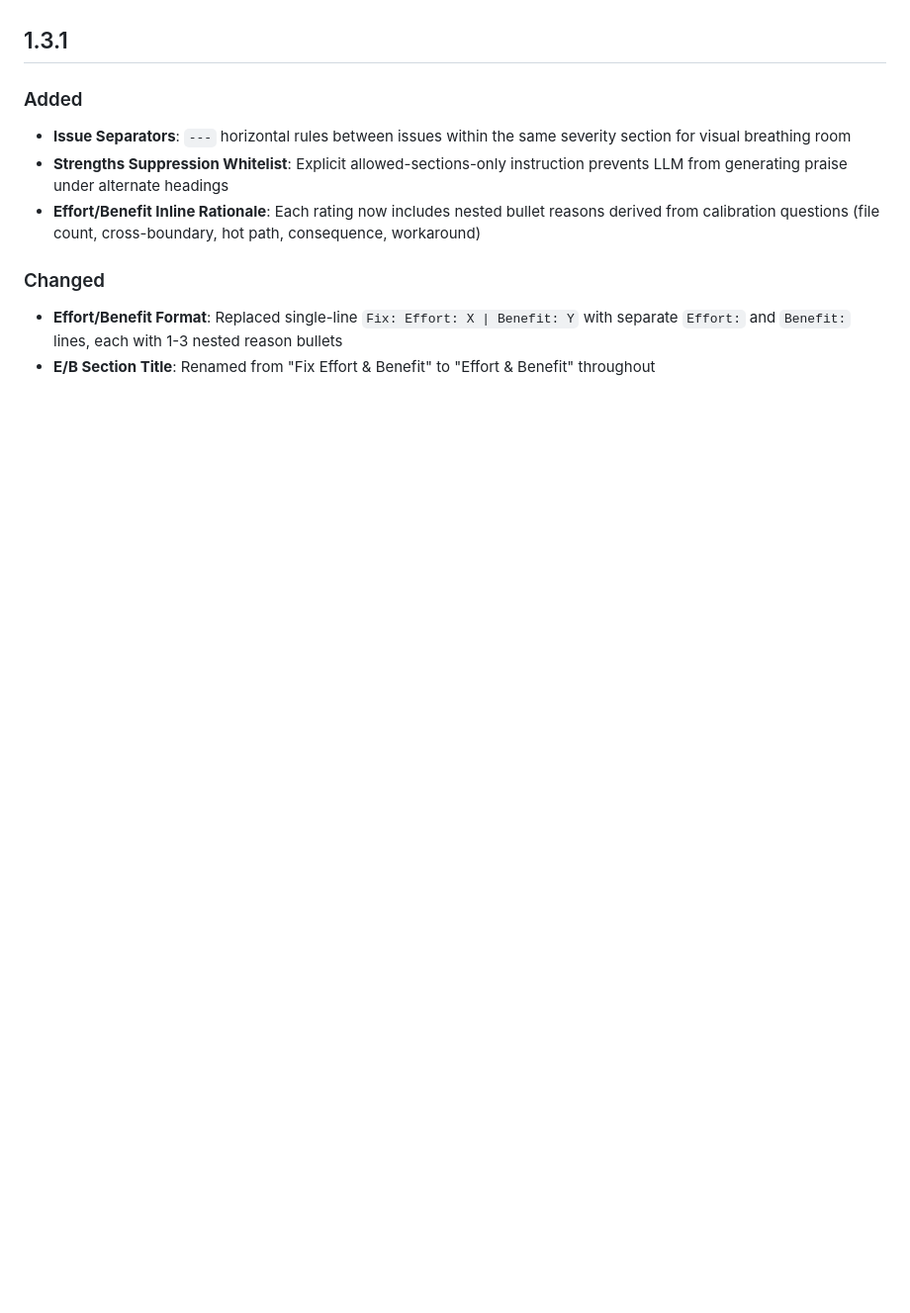
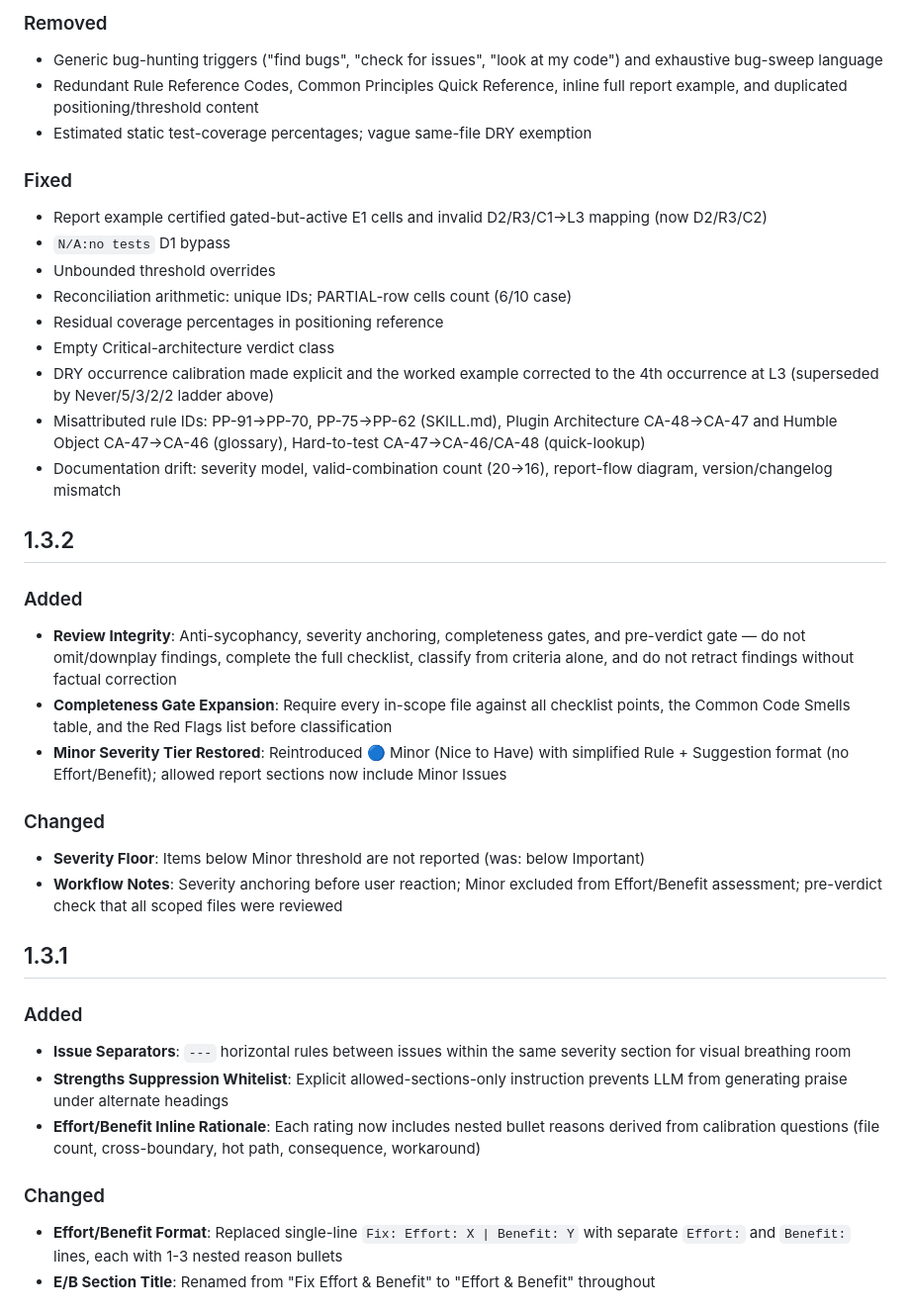
Before and after one commit to Zhen-Bo/pragmatic-clean-code-reviewer, a Markdown page: CHANGELOG.md, the part around one of its changes. Shown at 99% size. Rendered like a GitHub page; blank space fills up the shorter version.

```diff
--- a/CHANGELOG.md
+++ b/CHANGELOG.md
@@ -7,3 +50,33 @@ and this project adheres to [Semantic Versioning](https://semver.org/spec/v2.0.0
+### Removed
+
+- Generic bug-hunting triggers ("find bugs", "check for issues", "look at my code") and exhaustive bug-sweep language
+- Redundant Rule Reference Codes, Common Principles Quick Reference, inline full report example, and duplicated positioning/threshold content
+- Estimated static test-coverage percentages; vague same-file DRY exemption
+
+### Fixed
+
+- Report example certified gated-but-active E1 cells and invalid D2/R3/C1→L3 mapping (now D2/R3/C2)
+- `N/A:no tests` D1 bypass
+- Unbounded threshold overrides
+- Reconciliation arithmetic: unique IDs; PARTIAL-row cells count (6/10 case)
+- Residual coverage percentages in positioning reference
+- Empty Critical-architecture verdict class
+- DRY occurrence calibration made explicit and the worked example corrected to the 4th occurrence at L3 (superseded by Never/5/3/2/2 ladder above)
+- Misattributed rule IDs: PP-91→PP-70, PP-75→PP-62 (SKILL.md), Plugin Architecture CA-48→CA-47 and Humble Object CA-47→CA-46 (glossary), Hard-to-test CA-47→CA-46/CA-48 (quick-lookup)
+- Documentation drift: severity model, valid-combination count (20→16), report-flow diagram, version/changelog mismatch
+
+## 1.3.2
+
+### Added
+
+- **Review Integrity**: Anti-sycophancy, severity anchoring, completeness gates, and pre-verdict gate — do not omit/downplay findings, complete the full checklist, classify from criteria alone, and do not retract findings without factual correction
+- **Completeness Gate Expansion**: Require every in-scope file against all checklist points, the Common Code Smells table, and the Red Flags list before classification
+- **Minor Severity Tier Restored**: Reintroduced 🔵 Minor (Nice to Have) with simplified Rule + Suggestion format (no Effort/Benefit); allowed report sections now include Minor Issues
+
+### Changed
+
+- **Severity Floor**: Items below Minor threshold are not reported (was: below Important)
+- **Workflow Notes**: Severity anchoring before user reaction; Minor excluded from Effort/Benefit assessment; pre-verdict check that all scoped files were reviewed
 
 ## 1.3.1
 
```
Also changed, not shown: other parts of CHANGELOG.md (+44 -1 lines).
